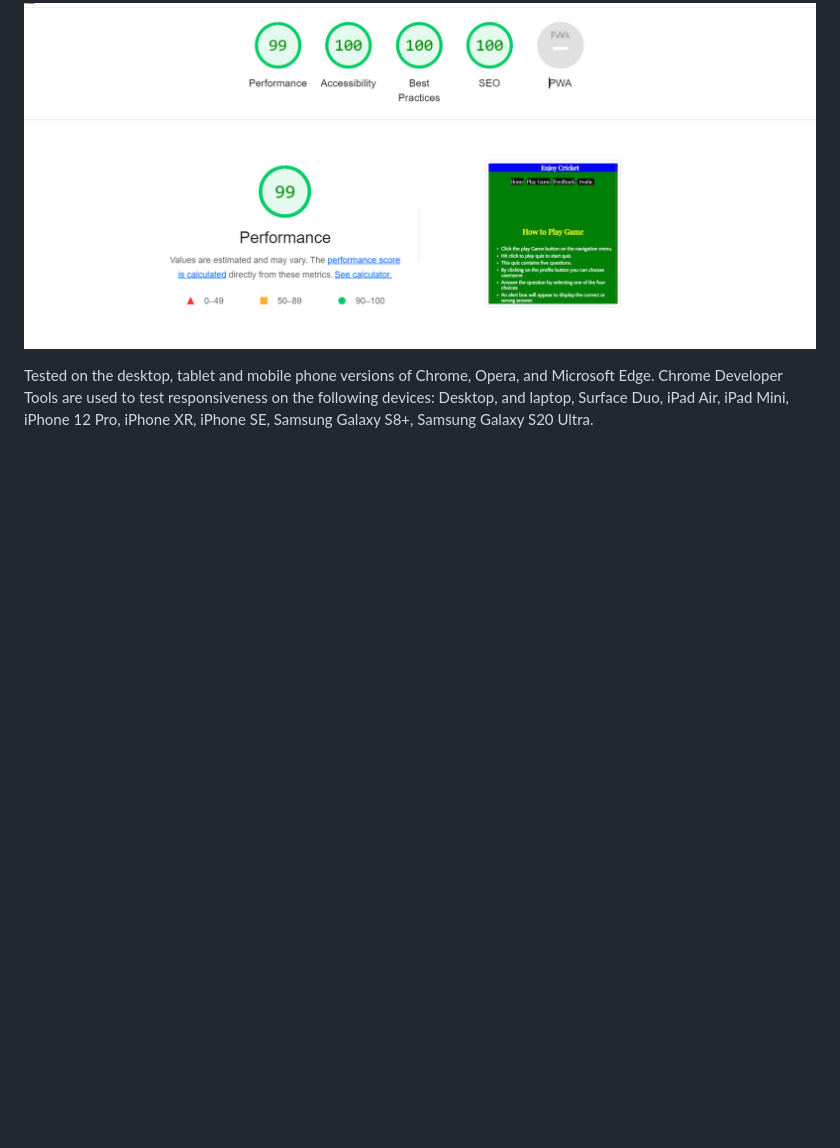
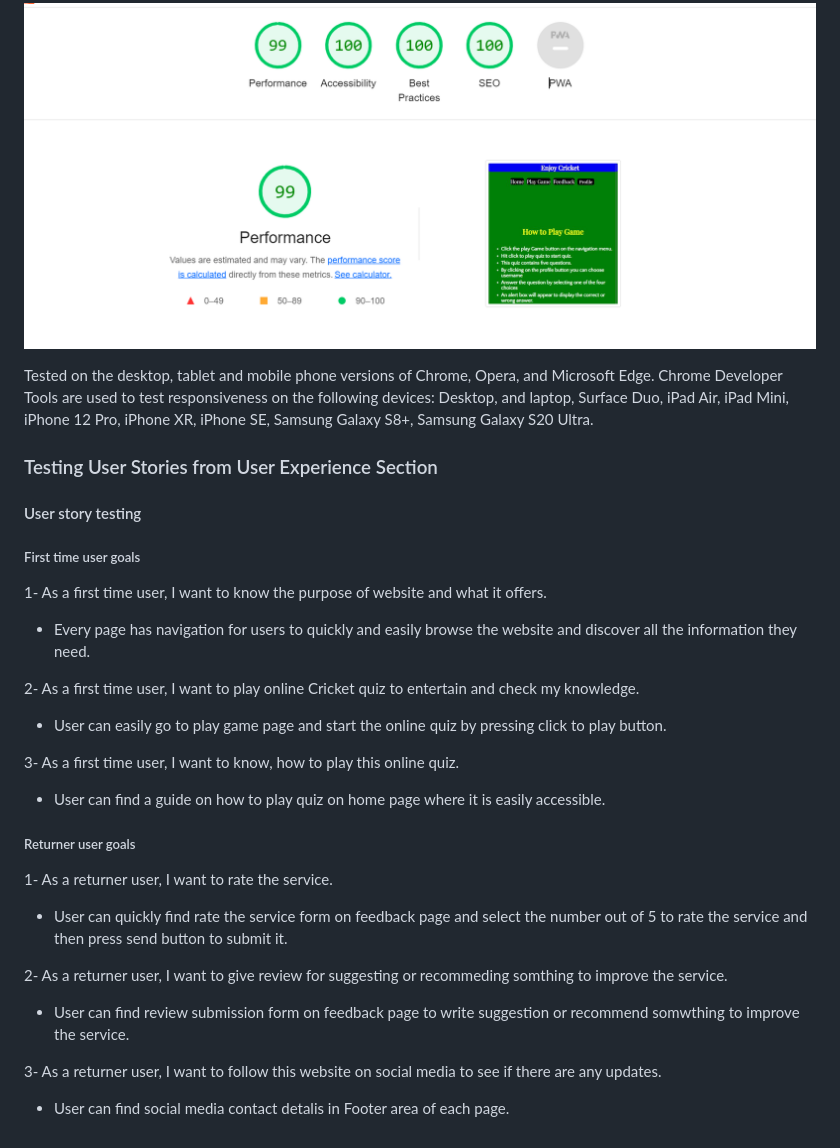
Before and after one commit to Zahid295/Enjoy-cricket, a Markdown page: README.md, the part around the change. Rendered like a GitHub page; blank space fills up the shorter version.

Commit message:
Add user story testing to readme file

```diff
--- a/README.md
+++ b/README.md
@@ -144,3 +144,35 @@ All pages of the project were validated using the W3C Markup Validator and W3C C
 
 Tested on the desktop, tablet and mobile phone versions of Chrome, Opera, and Microsoft Edge.
 Chrome Developer Tools are used to test responsiveness on the following devices: Desktop, and laptop, Surface Duo, iPad Air, iPad Mini, iPhone 12 Pro, iPhone XR, iPhone SE, Samsung Galaxy S8+, Samsung Galaxy S20 Ultra.
+
+### Testing User Stories from User Experience Section
+
+#### User story testing
+
+##### First time user goals
+
+1- As a first time user, I want to know the purpose of website and what it offers.
+
+- Every page has navigation for users to quickly and easily browse the website and discover all the information they need.
+
+2- As a first time user, I want to play online Cricket quiz to entertain and check my knowledge.
+
+- User can easily go to play game page and start the online quiz by pressing click to play button.
+
+3- As a first time user, I want to know, how to play this online quiz.
+
+- User can find a guide on how to play quiz on home page where it is easily accessible.
+
+##### Returner user goals
+
+1- As a returner user, I want to rate the service.
+
+- User can quickly find rate the service form on feedback page and select the number out of 5 to rate the service and then press send button to submit it.
+
+2- As a returner user, I want to give review for suggesting or recommeding somthing to improve the service.
+
+- User can find review submission form on feedback page to write suggestion or recommend somwthing to improve the service.
+
+3- As a returner user, I want to follow this website on social media to see if there are any updates.
+
+- User can find social media contact detalis in Footer area of each page.
```
